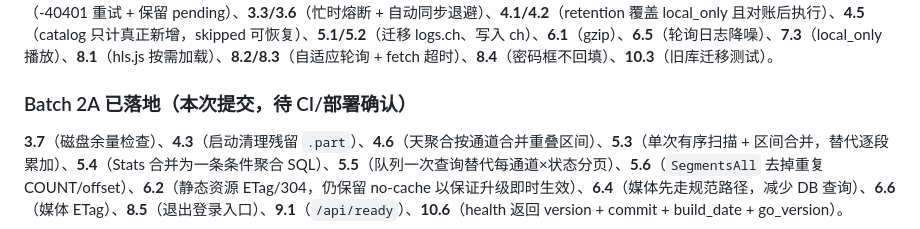
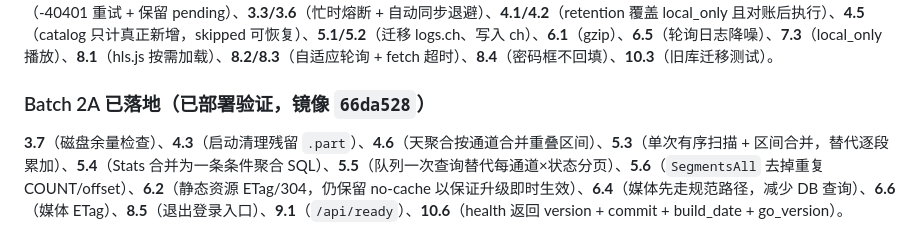
Before and after one commit to myml/nvrsync, a Markdown page: OPTIMIZATIONS.md, the part around the change. GitHub-like rendering.

Commit message:
docs: 标记 Batch 2A 已部署验证

```diff
--- a/OPTIMIZATIONS.md
+++ b/OPTIMIZATIONS.md
@@ -10,7 +10,7 @@
 
 已修改代码并补测试，**功能提交 `debdb2d`** 已构建为镜像并部署到线上（`/api/health` 返回该 SHA），覆盖：**1.1**（本次部署已启用登录保护，密码由部署时生成并保存在 NAS，不写入仓库）、**1.2**（设置脱敏 + 空值保留）、**1.3**（代理后客户端 IP）、**1.4**（Cookie Secure）、**1.5**（安全头）、**1.6**（Origin/Content-Type 防 CSRF）、**2.2**（脚本移除硬编码密码）、**2.4**（通道去重/配置校验）、**3.1/3.2**（-40401 重试 + 保留 pending）、**3.3/3.6**（忙时熔断 + 自动同步退避）、**4.1/4.2**（retention 覆盖 local_only 且对账后执行）、**4.5**（catalog 只计真正新增，skipped 可恢复）、**5.1/5.2**（迁移 logs.ch、写入 ch）、**6.1**（gzip）、**6.5**（轮询日志降噪）、**7.3**（local_only 播放）、**8.1**（hls.js 按需加载）、**8.2/8.3**（自适应轮询 + fetch 超时）、**8.4**（密码框不回填）、**10.3**（旧库迁移测试）。
 
-### Batch 2A 已落地（本次提交，待 CI/部署确认）
+### Batch 2A 已落地（已部署验证，镜像 `66da528`）
 
 **3.7**（磁盘余量检查）、**4.3**（启动清理残留 `.part`）、**4.6**（天聚合按通道合并重叠区间）、**5.3**（单次有序扫描 + 区间合并，替代逐段累加）、**5.4**（Stats 合并为一条条件聚合 SQL）、**5.5**（队列一次查询替代每通道×状态分页）、**5.6**（`SegmentsAll` 去掉重复 COUNT/offset）、**6.2**（静态资源 ETag/304，仍保留 no-cache 以保证升级即时生效）、**6.4**（媒体先走规范路径，减少 DB 查询）、**6.6**（媒体 ETag）、**8.5**（退出登录入口）、**9.1**（`/api/ready`）、**10.6**（health 返回 version + commit + build_date + go_version）。
 
```
